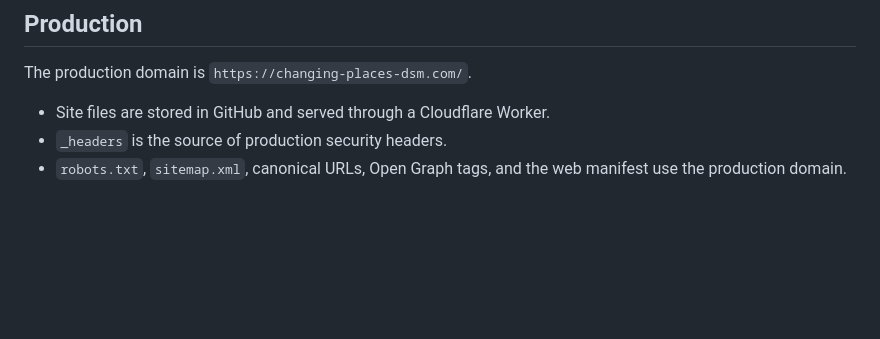
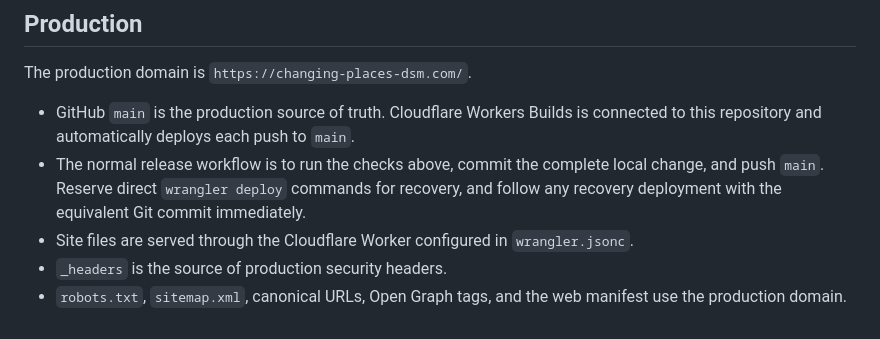
Before and after one commit to connorcr37/changing-places-consignment-site, a Markdown page: README.md, the part around the change. Rendered like a GitHub page; blank space fills up the shorter version.

Commit message:
Document Git-triggered production deploys

```diff
--- a/README.md
+++ b/README.md
@@ -66,6 +66,8 @@ Without a token, `/api/facebook-live` returns a controlled unavailable response
 
 The production domain is `https://changing-places-dsm.com/`.
 
-- Site files are stored in GitHub and served through a Cloudflare Worker.
+- GitHub `main` is the production source of truth. Cloudflare Workers Builds is connected to this repository and automatically deploys each push to `main`.
+- The normal release workflow is to run the checks above, commit the complete local change, and push `main`. Reserve direct `wrangler deploy` commands for recovery, and follow any recovery deployment with the equivalent Git commit immediately.
+- Site files are served through the Cloudflare Worker configured in `wrangler.jsonc`.
 - `_headers` is the source of production security headers.
 - `robots.txt`, `sitemap.xml`, canonical URLs, Open Graph tags, and the web manifest use the production domain.
```
